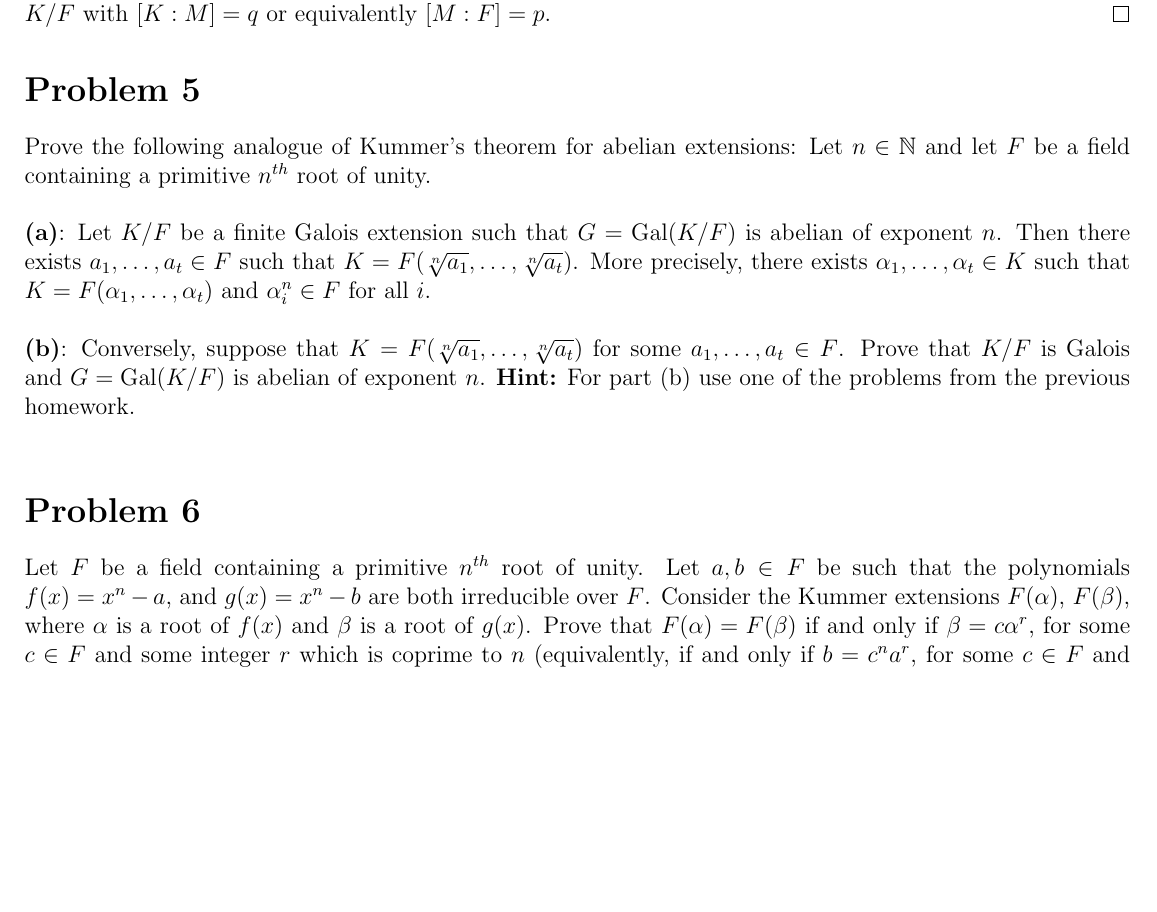
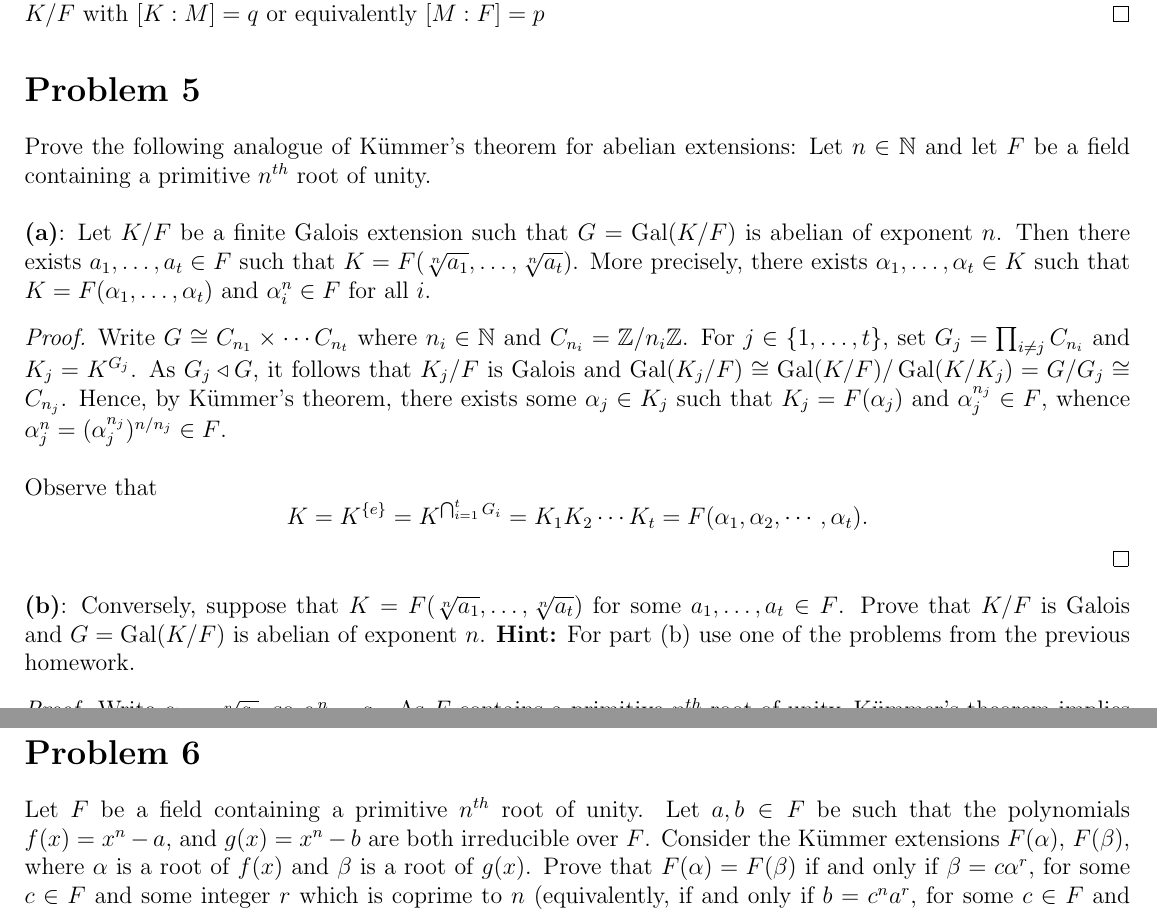
Before and after one commit to kyrem1/mathematicsSpring2022, a LaTeX problem sheet (7752 Algebra II/7752 hw11/7752_hw11.tex): part of page 2 of 2 before the commit and two parts of pages 2 and 3 of 3 after it, the two joined at a grey line, cut so that both start at the same text, the shorter picture padded with empty space. Compiled offline with pdfLaTeX.

Commit message:
More progress on 7752 hw11

```diff
--- a/7752 Algebra II/7752 hw11/7752_hw11.tex
+++ b/7752 Algebra II/7752 hw11/7752_hw11.tex
@@ -218,24 +218,38 @@
   \textbf{(b)}: There exists a \textbf{unique} field $M$ with $F\subset M\subset K$ and $[M:F]=p$.
 
   \begin{proof}
-    Let $G = \Gal(K/F)$. Let $n_q$ denote the number of Sylow $q$-subgroups of $G$. Then as $n_q \divides p$ and $n_q\equiv 1 mod\ q$, the restriction that $q>p$ forces  $n_q = 1$. Thus there is a unique subgroup of $Q$ of $G$ of order $q$, whence by the fundamental theorem of Galois theory there is a unique intermediate subfield $M = K^Q$ of $K/F$ with $[K:M] = q$ or equivalently $[M:F] = p$.
+    Let $G = \Gal(K/F)$. Let $n_q$ denote the number of Sylow $q$-subgroups of $G$. Then as $n_q \divides p$ and $n_q\equiv 1 mod\ q$, the restriction that $q>p$ forces  $n_q = 1$. Thus there is a unique subgroup of $Q$ of $G$ of order $q$, whence by the fundamental theorem of Galois theory there is a unique intermediate subfield $M = K^Q$ of $K/F$ with $[K:M] = q$ or equivalently $[M:F] = p$
   \end{proof}
 
 \end{homeworkProblem}
 
 
 \begin{homeworkProblem}
-  Prove the following analogue of Kummer's theorem for abelian extensions: Let $n\in\N$ and let $F$ be a field containing a primitive $n^{th}$ root of unity.\\
+  Prove the following analogue of K\"{u}mmer's theorem for abelian extensions: Let $n\in\N$ and let $F$ be a field containing a primitive $n^{th}$ root of unity.\\
 
-  \textbf{(a)}: Let $K/F$ be a finite Galois extension such that $G=\Gal(K/F)$ is abelian of exponent $n$. Then there exists $a_1,\ldots,a_t\in F$ such that $K=F(\sqrt[n]{a_1},\ldots,\sqrt[n]{a_t})$. More precisely, there exists $\alpha_1,\ldots,\alpha_t\in K$ such that $K=F(\alpha_1,\ldots,\alpha_t)$ and $\alpha_i^n\in F$ for all $i$. \\
+  \textbf{(a)}: Let $K/F$ be a finite Galois extension such that $G=\Gal(K/F)$ is abelian of exponent $n$. Then there exists $a_1,\ldots,a_t\in F$ such that $K=F(\sqrt[n]{a_1},\ldots,\sqrt[n]{a_t})$. More precisely, there exists $\alpha_1,\ldots,\alpha_t\in K$ such that $K=F(\alpha_1,\ldots,\alpha_t)$ and $\alpha_i^n\in F$ for all $i$.
 
-  \textbf{(b)}: Conversely, suppose that $K=F(\sqrt[n]{a_1},\ldots,\sqrt[n]{a_t})$ for some $a_1,\ldots, a_t\in F$. Prove that $K/F$ is Galois and $G=\Gal(K/F)$ is abelian of exponent $n$. \textbf{Hint:} For part (b) use one of the problems from the previous homework. \\
+  \begin{proof}
+    Write $G \cong C_{n_1}\times\cdots C_{n_t}$ where $n_i\in\N$ and $C_{n_i} = \Z/n_{i}\Z$. For $j\in\{1,\ldots, t\}$, set $G_j = \prod_{i\neq j}C_{n_i}$ and $K_j = K^{G_j}$. As $G_j\triangleleft G$, it follows that $K_j/F$ is Galois and $\Gal(K_j/F)\cong \Gal(K/F)/\Gal(K/K_j) = G/G_j\cong C_{n_j}$. Hence, by K\"{u}mmer's theorem, there exists some $\alpha_j \in K_j$ such that $K_j = F(\alpha_j)$ and $\alpha_j^{n_j}\in F$, whence $\alpha_j^n = (\alpha_j^{n_j})^{n/n_j} \in F$.\\
+
+    % TODO maybe justify fixed field of intersection of subgroups is compositum
+    Observe that
+    \[
+      K = K^{\{e\}} = K^{\bigcap_{i=1}^{t} G_i} = K_1 K_2 \cdots K_t = F(\alpha_1, \alpha_2,\cdots, \alpha_t).
+    \]
+  \end{proof}
+
+  \textbf{(b)}: Conversely, suppose that $K=F(\sqrt[n]{a_1},\ldots,\sqrt[n]{a_t})$ for some $a_1,\ldots, a_t\in F$. Prove that $K/F$ is Galois and $G=\Gal(K/F)$ is abelian of exponent $n$. \textbf{Hint:} For part (b) use one of the problems from the previous homework.
+
+  \begin{proof}
+    Write $\alpha_i = \sqrt[n]{a_i}$, so $\alpha_i^n = a_i$. As $F$ contains a primitive $n^{th}$ root of unity, K\"{u}mmer's theorem implies that each $F(\alpha_i)/F$ is Galois with $\Gal(F(\alpha_i)/F)\cong \Z/n_i\Z$ for some $n_i\divides n$.
+  \end{proof}
 \end{homeworkProblem}
 
 
 \begin{homeworkProblem}
-  Let $F$ be a field containing a primitive $n^{th}$ root of unity. Let $a,b\in F$ be such that the polynomials $f(x)=x^n-a$, and $g(x)=x^n-b$ are both irreducible over $F$. Consider the Kummer extensions $F(\alpha)$, $F(\beta)$, where $\alpha$ is a root of $f(x)$ and $\beta$ is a root of $g(x)$. Prove that
- $F(\alpha)=F(\beta)$ if and only if $\beta=c\alpha^r$, for some $c\in F$ and some integer $r$ which is coprime to $n$ (equivalently, if and only if $b=c^n a^r$, for some $c\in F$ and some $(r,n)=1)$.
+  Let $F$ be a field containing a primitive $n^{th}$ root of unity. Let $a,b\in F$ be such that the polynomials $f(x)=x^n-a$, and $g(x)=x^n-b$ are both irreducible over $F$. Consider the K\"{u}mmer extensions $F(\alpha)$, $F(\beta)$, where $\alpha$ is a root of $f(x)$ and $\beta$ is a root of $g(x)$. Prove that
+  $F(\alpha)=F(\beta)$ if and only if $\beta=c\alpha^r$, for some $c\in F$ and some integer $r$ which is coprime to $n$ (equivalently, if and only if $b=c^n a^r$, for some $c\in F$ and some $(r,n)=1)$.
 \end{homeworkProblem}
 
 
```
Also changed, not shown: 7752 Algebra II/7752 hw11/7752_hw11.pdf, 1 other file.
